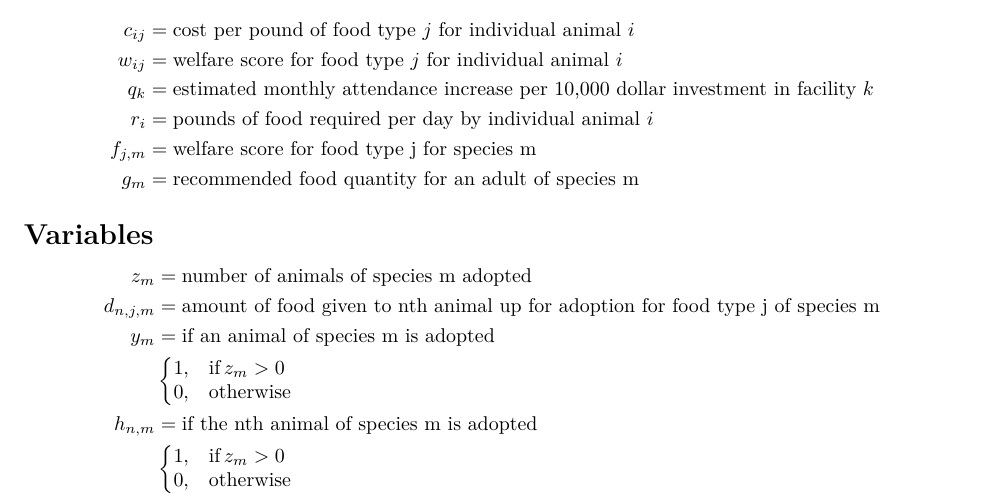
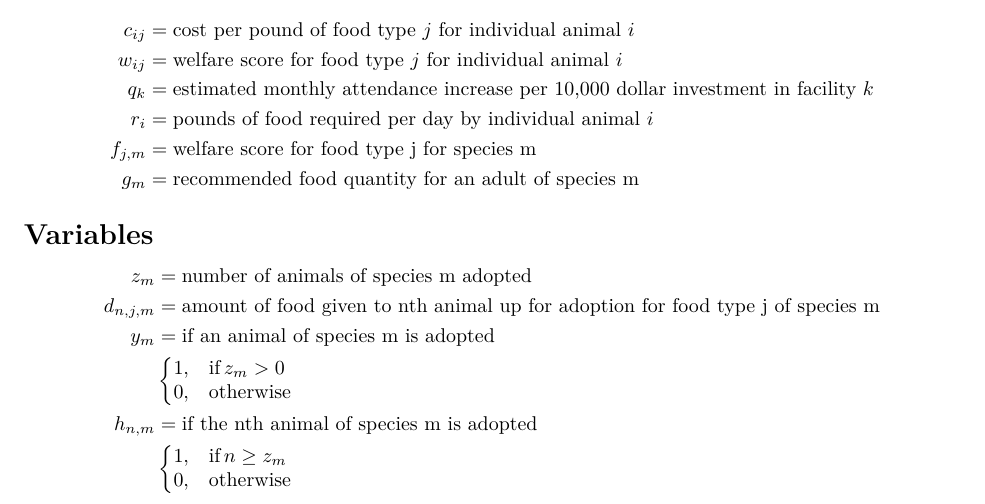
Before and after one commit to eashang1/zoo_optimization, an R Markdown document (deliverables/3133 Phase 3 Submission.Rmd): part of page 1 of 2, cut so that both start at the same text. Rendered offline with R 4.5, knitr and Pandoc, then LaTeX, with nearby package versions.

Commit message:
Updating h variable definition

```diff
--- a/deliverables/3133 Phase 3 Submission.Rmd
+++ b/deliverables/3133 Phase 3 Submission.Rmd
@@ -55,7 +55,7 @@ $$
     &
       \begin{cases}
           \begin{aligned}
-              &1, && \text{if}\, z_{m} > 0 \\
+              &1, && \text{if}\, n \ge z_{m} \\
               &0, && \text{otherwise}
           \end{aligned}
       \end{cases} \\
```
Also changed, not shown: deliverables/3133-Phase-3-Submission.pdf.
